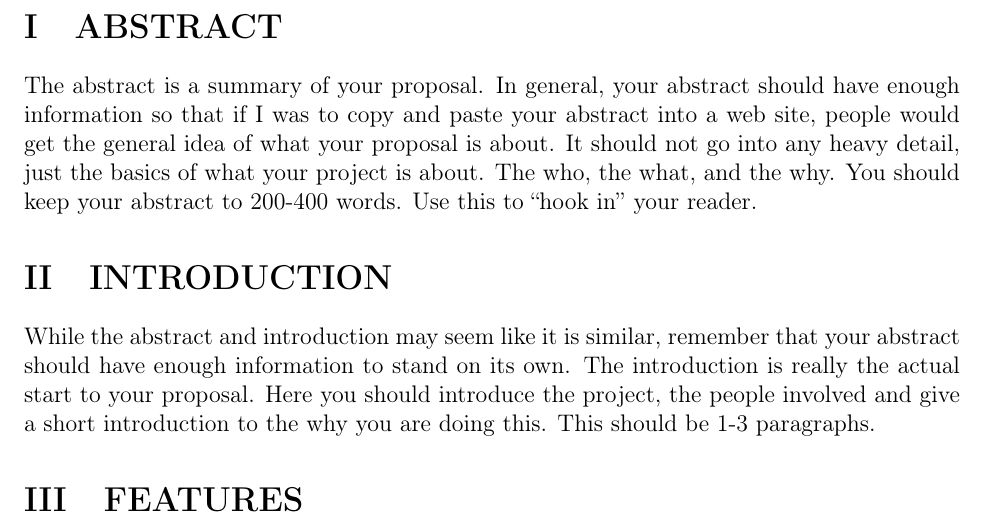
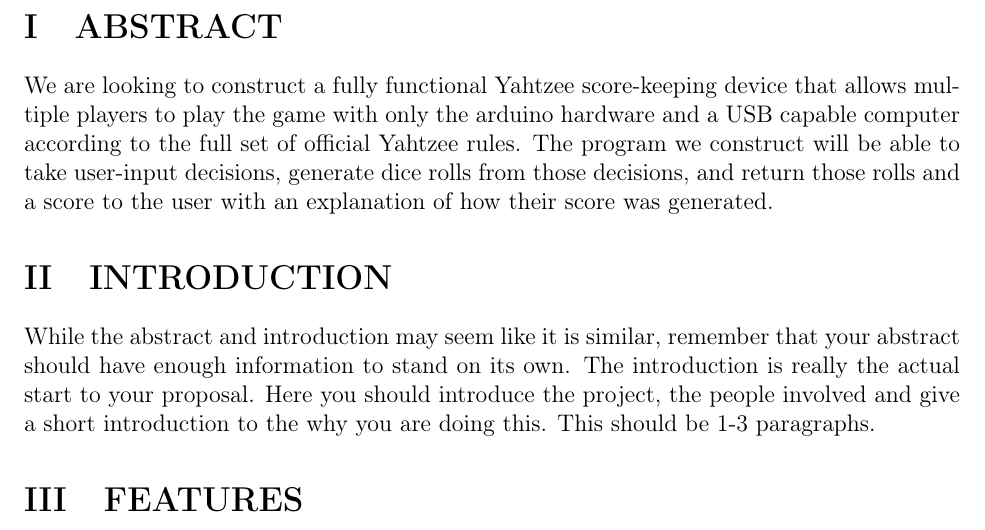
Before and after one commit to tavaughn/Porposalpt1, a LaTeX document (main.tex): part of page 3 of 6, cut so that both start at the same text. Compiled offline with pdfLaTeX.

Commit message:
Abstract

```diff
--- a/main.tex
+++ b/main.tex
@@ -148,7 +148,7 @@
 %%%%%%%%%%%%%%%%%%%%%%%%%%%%%%%%%%%%%%%%%%%%%%%%%%%%%%%%%%%%%%%%%%%%%%%%%%%%%%%%%%%%%%%%%
 
 \section{ABSTRACT}
-The abstract is a summary of your proposal. In general, your abstract should have enough information so that if I was to copy and paste your abstract into a web site, people would get the general idea of what your proposal is about. It should not go into any heavy detail, just the basics of what your project is about. The who, the what, and the why. You should keep your abstract to 200-400 words. Use this to ``hook in'' your reader.
+We are looking to construct a fully functional Yahtzee score-keeping device that allows multiple players to play the game with only the arduino hardware and a USB capable computer according to the full set of official Yahtzee rules. The program we construct will be able to take user-input decisions, generate dice rolls from those decisions, and return those rolls and a score to the user with an explanation of how their score was generated.
 
 \section{INTRODUCTION}
 While the abstract and introduction may seem like it is similar, remember that your abstract should have enough information to stand on its own. The introduction is really the actual start to your proposal. Here you should introduce the project, the people involved and give a short introduction to the why you are doing this. This should be 1-3 paragraphs.
```
